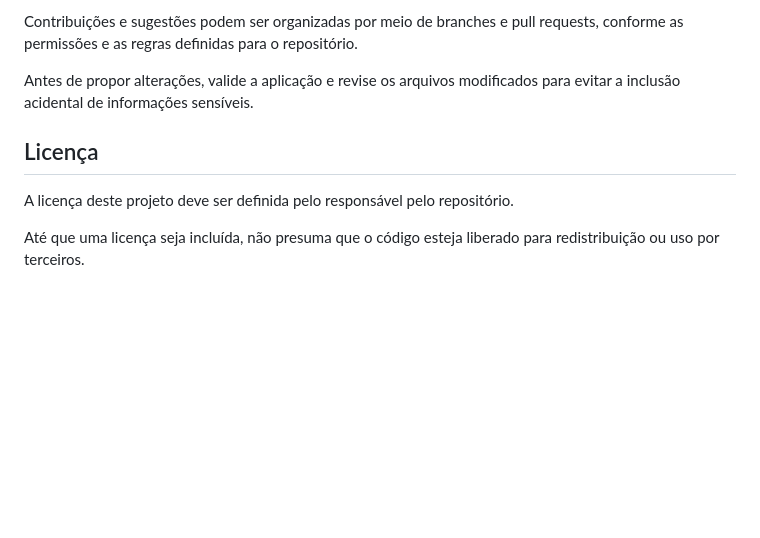
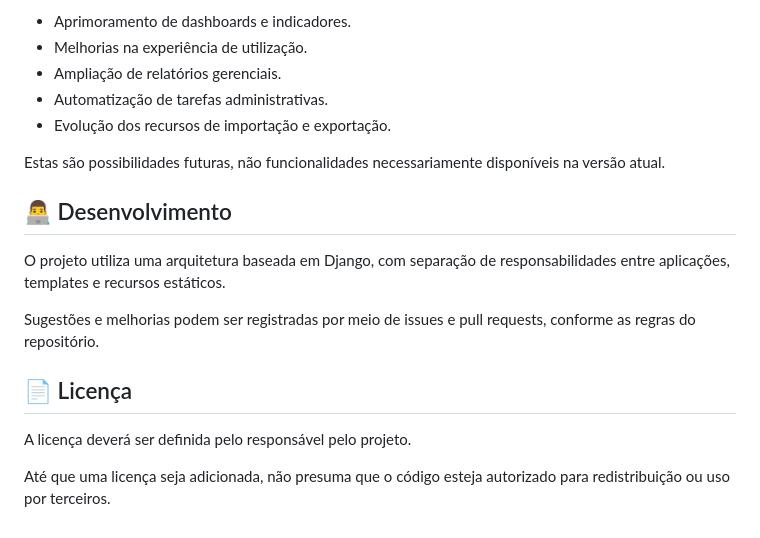
Before and after one commit to JonasIsaias/sistema-treinamentos-django, a Markdown page: README.md, the part around one of its changes. Drawn GitHub-style; blank space fills up the shorter version.

```diff
--- a/README.md
+++ b/README.md
@@ -165,10 +183,20 @@ Utilize dados fictícios para testes e demonstrações.
 
-Contribuições e sugestões podem ser organizadas por meio de branches e pull requests, conforme as permissões e as regras definidas para o repositório.
+- Aprimoramento de dashboards e indicadores.
+- Melhorias na experiência de utilização.
+- Ampliação de relatórios gerenciais.
+- Automatização de tarefas administrativas.
+- Evolução dos recursos de importação e exportação.
 
-Antes de propor alterações, valide a aplicação e revise os arquivos modificados para evitar a inclusão acidental de informações sensíveis.
+Estas são possibilidades futuras, não funcionalidades necessariamente disponíveis na versão atual.
 
-## Licença
+## 👨‍💻 Desenvolvimento
 
-A licença deste projeto deve ser definida pelo responsável pelo repositório.
+O projeto utiliza uma arquitetura baseada em Django, com separação de responsabilidades entre aplicações, templates e recursos estáticos.
 
-Até que uma licença seja incluída, não presuma que o código esteja liberado para redistribuição ou uso por terceiros.
+Sugestões e melhorias podem ser registradas por meio de issues e pull requests, conforme as regras do repositório.
+
+## 📄 Licença
+
+A licença deverá ser definida pelo responsável pelo projeto.
+
+Até que uma licença seja adicionada, não presuma que o código esteja autorizado para redistribuição ou uso por terceiros.
```
Also changed, not shown: other parts of README.md (+90 -72 lines).
